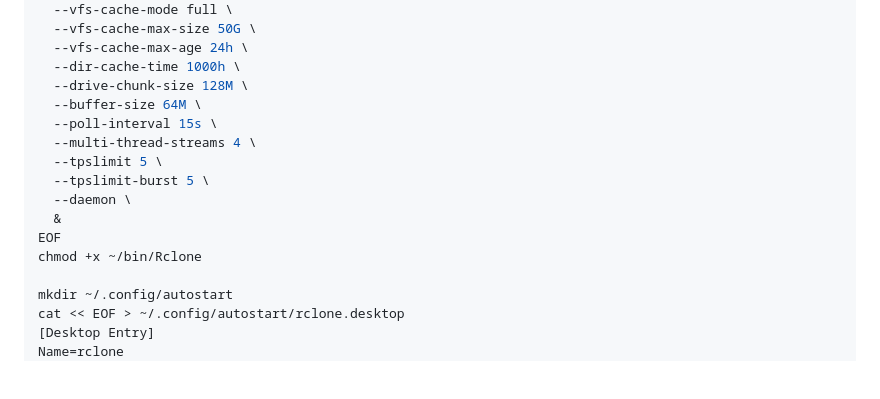
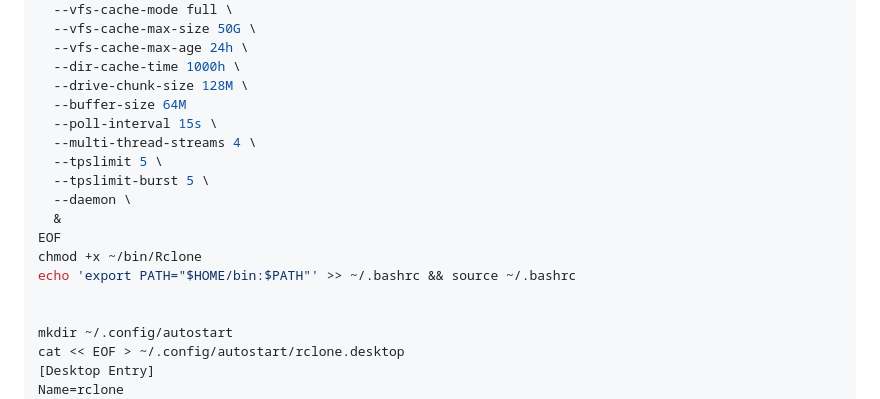
Before and after one commit to davegutz/myComputer, a Markdown page: INSTALL_260628_CachyOS_Dual_Boot.md, the part around the change. GitHub-like rendering; blank space fills up the shorter version.

```diff
--- a/INSTALL_260628_CachyOS_Dual_Boot.md
+++ b/INSTALL_260628_CachyOS_Dual_Boot.md
@@ -330,7 +330,7 @@ rclone mount gdrive: ~/gdrive \
   --vfs-cache-max-age 24h \
   --dir-cache-time 1000h \
   --drive-chunk-size 128M \
-  --buffer-size 64M \
+  --buffer-size 64M
   --poll-interval 15s \
   --multi-thread-streams 4 \
   --tpslimit 5 \
@@ -339,6 +339,8 @@ rclone mount gdrive: ~/gdrive \
   &
 EOF
 chmod +x ~/bin/Rclone
+echo 'export PATH="$HOME/bin:$PATH"' >> ~/.bashrc && source ~/.bashrc
+
 
 mkdir ~/.config/autostart
 cat << EOF > ~/.config/autostart/rclone.desktop
```
